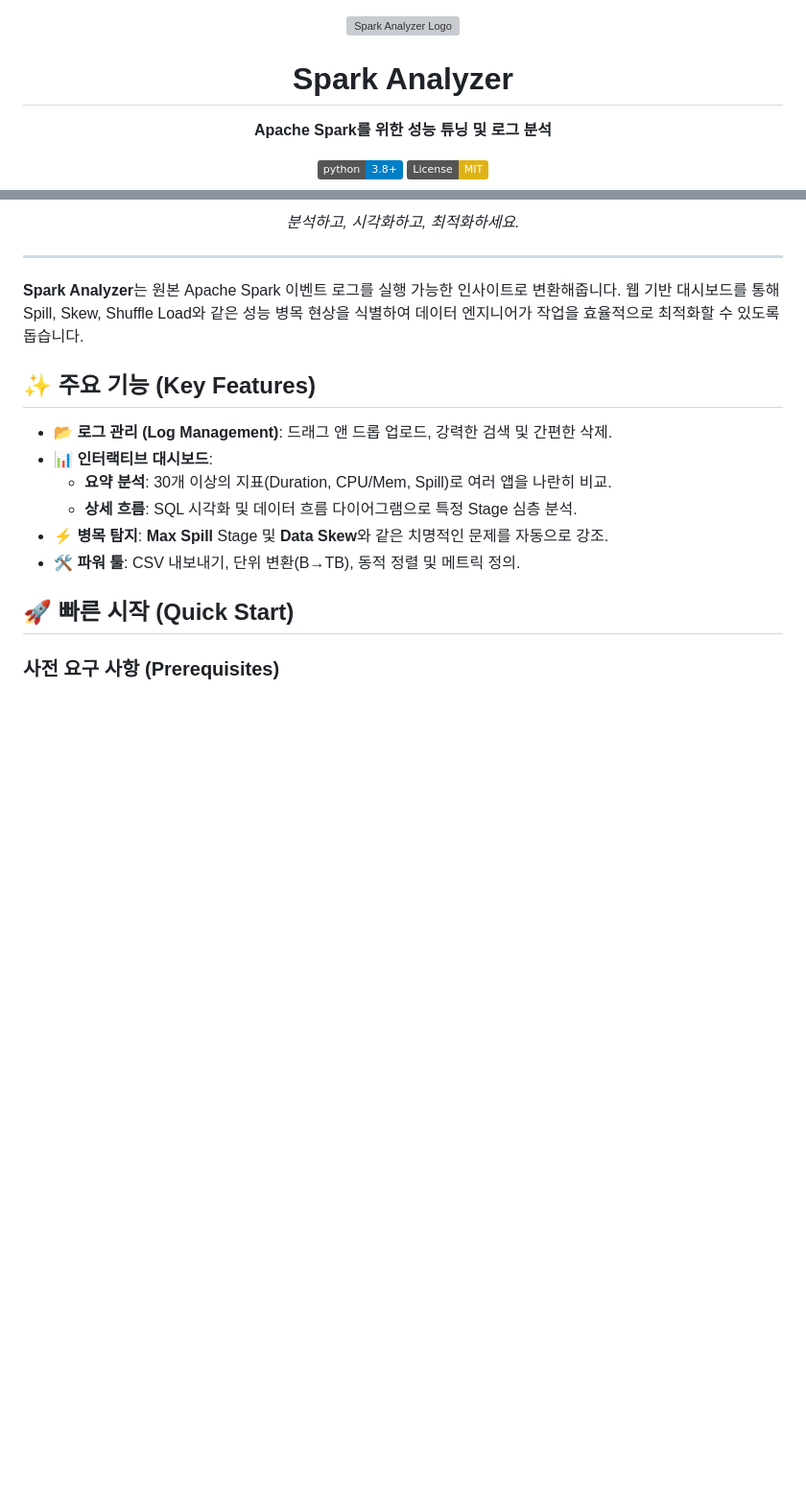
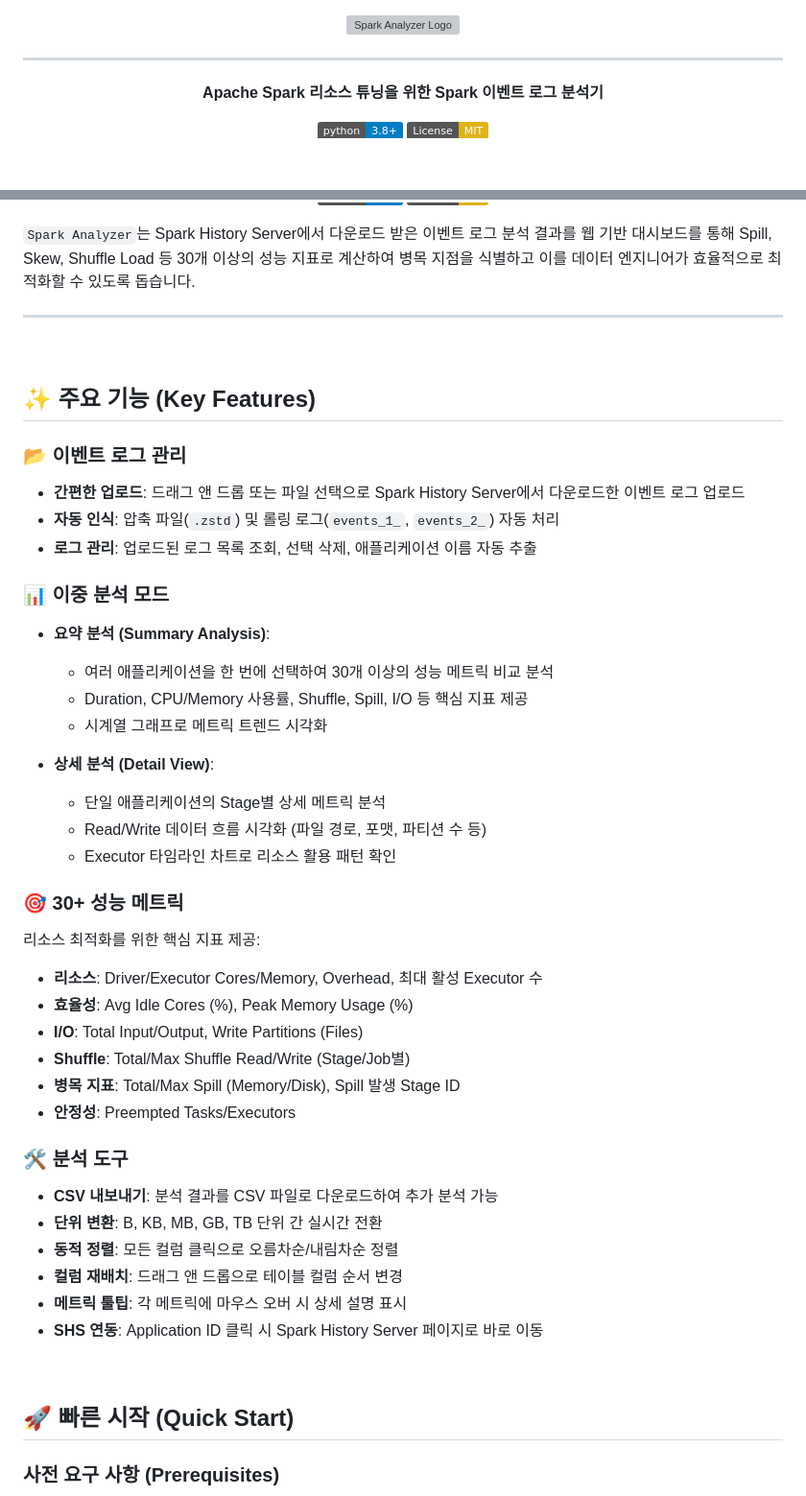
Before and after one commit to mynameischawoo/spark_analyzer, a Markdown page: README.md, 2 parts joined by grey strips. Shown: that part at 96% size. Drawn GitHub-style; badges without logos; blank space fills up the shorter version; grey boxes are pictures that could not be loaded.

Commit message:
docs: Add Spark History Server demo image and update README.

```diff
--- a/README.md
+++ b/README.md
@@ -2,9 +2,9 @@
 
 ![Spark Analyzer Logo](docs/images/logo.svg)
 
-# Spark Analyzer
 
-**Apache Spark를 위한 성능 튜닝 및 로그 분석**
+---
+**Apache Spark 리소스 튜닝을 위한 Spark 이벤트 로그 분석기**
 
 [![Python 3.8+](https://img.shields.io/badge/python-3.8+-blue.svg)](https://www.python.org/downloads/)
 [![License: MIT](https://img.shields.io/badge/License-MIT-yellow.svg)](https://opensource.org/licenses/MIT)
@@ -11,22 +12,47 @@
 
-*분석하고, 시각화하고, 최적화하세요.*
 
-</div>
+`Spark Analyzer`는 Spark History Server에서 다운로드 받은 이벤트 로그 분석 결과를 웹 기반 대시보드를 통해 Spill, Skew, Shuffle Load 등 30개 이상의 성능 지표로 계산하여 병목 지점을 식별하고 이를 데이터 엔지니어가 효율적으로 최적화할 수 있도록 돕습니다.
 
 ---
 
-**Spark Analyzer**는 원본 Apache Spark 이벤트 로그를 실행 가능한 인사이트로 변환해줍니다. 웹 기반 대시보드를 통해 Spill, Skew, Shuffle Load와 같은 성능 병목 현상을 식별하여 데이터 엔지니어가 작업을 효율적으로 최적화할 수 있도록 돕습니다.
+<br>
 
 ## ✨ 주요 기능 (Key Features)
 
-- **📂 로그 관리 (Log Management)**: 드래그 앤 드롭 업로드, 강력한 검색 및 간편한 삭제.
-- **📊 인터랙티브 대시보드**:
-    - **요약 분석**: 30개 이상의 지표(Duration, CPU/Mem, Spill)로 여러 앱을 나란히 비교.
-    - **상세 흐름**: SQL 시각화 및 데이터 흐름 다이어그램으로 특정 Stage 심층 분석.
-- **⚡ 병목 탐지**: **Max Spill** Stage 및 **Data Skew**와 같은 치명적인 문제를 자동으로 강조.
-- **🛠️ 파워 툴**: CSV 내보내기, 단위 변환(B→TB), 동적 정렬 및 메트릭 정의.
+### 📂 이벤트 로그 관리
+- **간편한 업로드**: 드래그 앤 드롭 또는 파일 선택으로 Spark History Server에서 다운로드한 이벤트 로그 업로드
+- **자동 인식**: 압축 파일(`.zstd`) 및 롤링 로그(`events_1_`, `events_2_`) 자동 처리
+- **로그 관리**: 업로드된 로그 목록 조회, 선택 삭제, 애플리케이션 이름 자동 추출
 
+### 📊 이중 분석 모드
+- **요약 분석 (Summary Analysis)**:
+  - 여러 애플리케이션을 한 번에 선택하여 30개 이상의 성능 메트릭 비교 분석
+  - Duration, CPU/Memory 사용률, Shuffle, Spill, I/O 등 핵심 지표 제공
+  - 시계열 그래프로 메트릭 트렌드 시각화
 
+- **상세 분석 (Detail View)**:
+  - 단일 애플리케이션의 Stage별 상세 메트릭 분석
+  - Read/Write 데이터 흐름 시각화 (파일 경로, 포맷, 파티션 수 등)
+  - Executor 타임라인 차트로 리소스 활용 패턴 확인
+
+### 🎯 30+ 성능 메트릭
+리소스 최적화를 위한 핵심 지표 제공:
+- **리소스**: Driver/Executor Cores/Memory, Overhead, 최대 활성 Executor 수
+- **효율성**: Avg Idle Cores (%), Peak Memory Usage (%)
+- **I/O**: Total Input/Output, Write Partitions (Files)
+- **Shuffle**: Total/Max Shuffle Read/Write (Stage/Job별)
+- **병목 지표**: Total/Max Spill (Memory/Disk), Spill 발생 Stage ID
+- **안정성**: Preempted Tasks/Executors
+
+### 🛠️ 분석 도구
+- **CSV 내보내기**: 분석 결과를 CSV 파일로 다운로드하여 추가 분석 가능
+- **단위 변환**: B, KB, MB, GB, TB 단위 간 실시간 전환
+- **동적 정렬**: 모든 컬럼 클릭으로 오름차순/내림차순 정렬
+- **컬럼 재배치**: 드래그 앤 드롭으로 테이블 컬럼 순서 변경
+- **메트릭 툴팁**: 각 메트릭에 마우스 오버 시 상세 설명 표시
+- **SHS 연동**: Application ID 클릭 시 Spark History Server 페이지로 바로 이동
+
+<br>
 
 ## 🚀 빠른 시작 (Quick Start)
 
```
Also changed, not shown: other parts of README.md (+12 -0 lines), docs/images/spark_history_server_demo.png (added).
